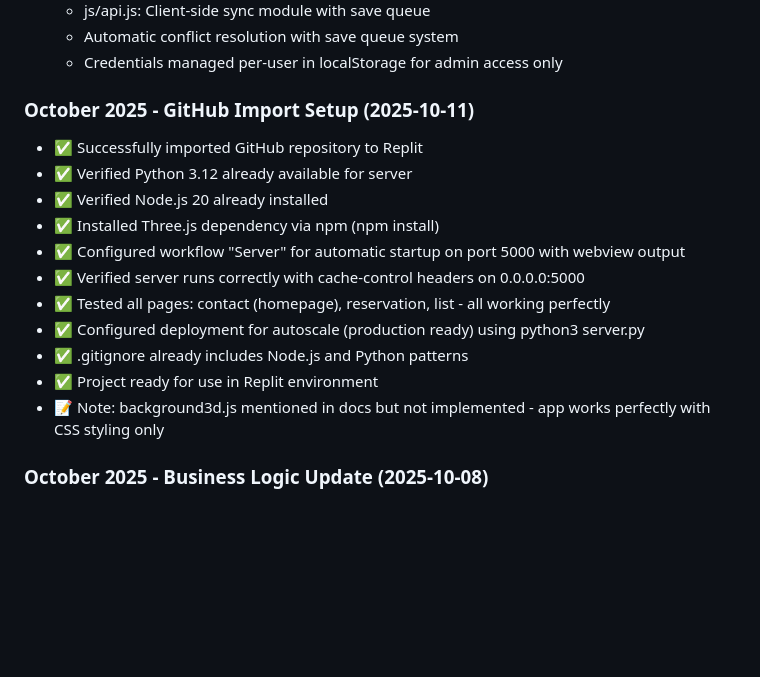
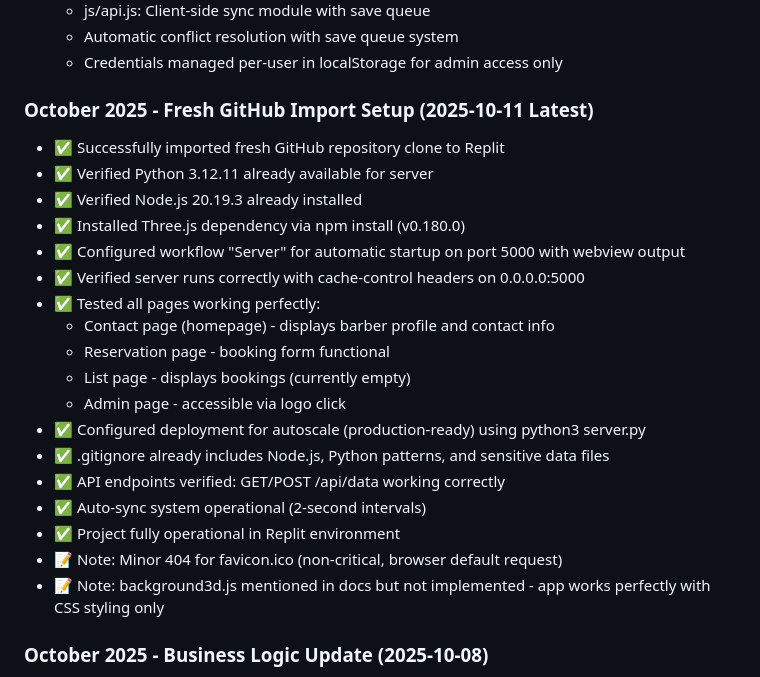
Before and after one commit to salah559/Youn-s-, a Markdown page: replit.md, the part around the change. Drawn GitHub-style; blank space fills up the shorter version.

Commit message:
Update project setup and verification details for Replit import
Update replit.md with latest details on GitHub import, dependency versions, page testing, deployment configuration, API endpoint verification, and auto-sync system status.

Replit-Commit-Author: Agent
Replit-Commit-Session-Id: f819507a-b7ca-4254-8ed4-55c4525c2d24
Replit-Commit-Checkpoint-Type: full_checkpoint
Replit-Commit-Screenshot-Url: https://storage.googleapis.com/screenshot-production-us-central1/441400bc-2163-4464-b4b2-a35df3d1bd43/f819507a-b7ca-4254-8ed4-55c4525c2d24/Gl9qvpO

```diff
--- a/replit.md
+++ b/replit.md
@@ -197,17 +197,24 @@ All data stored in localStorage with keys:
   - Automatic conflict resolution with save queue system
   - Credentials managed per-user in localStorage for admin access only
 
-### October 2025 - GitHub Import Setup (2025-10-11)
-- ✅ Successfully imported GitHub repository to Replit
-- ✅ Verified Python 3.12 already available for server
-- ✅ Verified Node.js 20 already installed
-- ✅ Installed Three.js dependency via npm (npm install)
+### October 2025 - Fresh GitHub Import Setup (2025-10-11 Latest)
+- ✅ Successfully imported fresh GitHub repository clone to Replit
+- ✅ Verified Python 3.12.11 already available for server
+- ✅ Verified Node.js 20.19.3 already installed
+- ✅ Installed Three.js dependency via npm install (v0.180.0)
 - ✅ Configured workflow "Server" for automatic startup on port 5000 with webview output
 - ✅ Verified server runs correctly with cache-control headers on 0.0.0.0:5000
-- ✅ Tested all pages: contact (homepage), reservation, list - all working perfectly
-- ✅ Configured deployment for autoscale (production ready) using python3 server.py
-- ✅ .gitignore already includes Node.js and Python patterns
-- ✅ Project ready for use in Replit environment
+- ✅ Tested all pages working perfectly:
+  - Contact page (homepage) - displays barber profile and contact info
+  - Reservation page - booking form functional
+  - List page - displays bookings (currently empty)
+  - Admin page - accessible via logo click
+- ✅ Configured deployment for autoscale (production-ready) using python3 server.py
+- ✅ .gitignore already includes Node.js, Python patterns, and sensitive data files
+- ✅ API endpoints verified: GET/POST /api/data working correctly
+- ✅ Auto-sync system operational (2-second intervals)
+- ✅ Project fully operational in Replit environment
+- 📝 Note: Minor 404 for favicon.ico (non-critical, browser default request)
 - 📝 Note: background3d.js mentioned in docs but not implemented - app works perfectly with CSS styling only
 
 ### October 2025 - Business Logic Update (2025-10-08)
```
